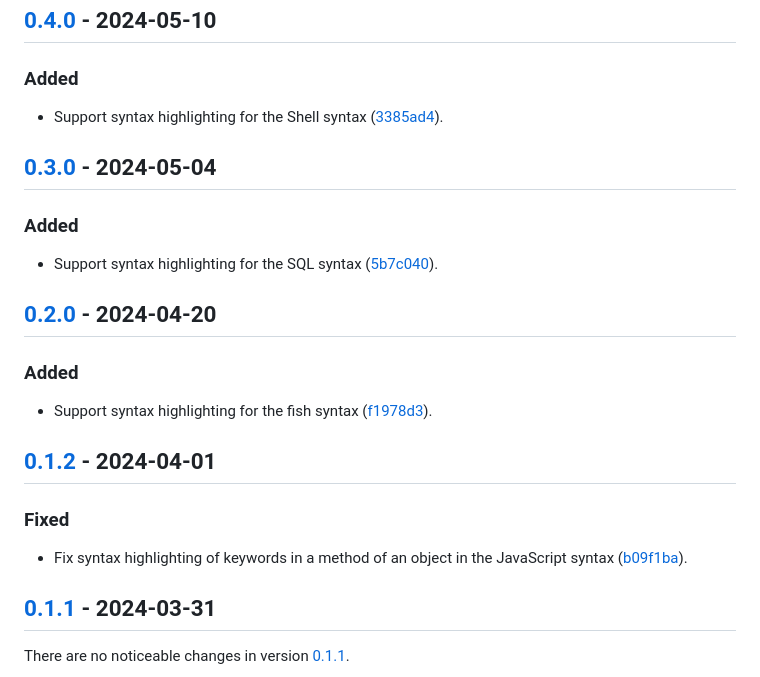
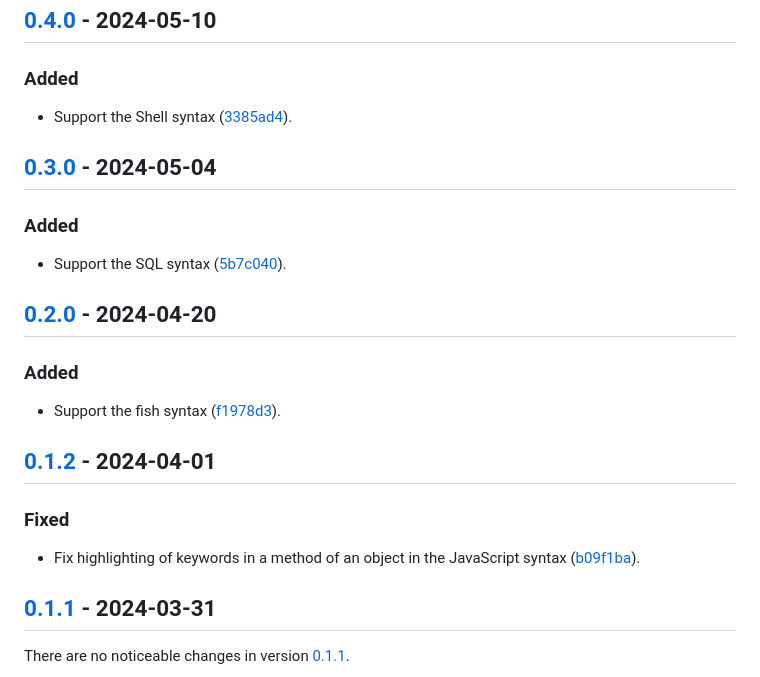
Before and after one commit to vanyauhalin/moondusttheme, a Markdown page: CHANGELOG.md, the part around the change printed below. GitHub-like rendering.

```diff
--- a/CHANGELOG.md
+++ b/CHANGELOG.md
@@ -54,25 +59,25 @@ There are no noticeable changes in version [0.6.1].
 
 ### Added
 
-- Support syntax highlighting for the Shell syntax ([3385ad4]).
+- Support the Shell syntax ([3385ad4]).
 
 ## [0.3.0] - 2024-05-04
 
 ### Added
 
-- Support syntax highlighting for the SQL syntax ([5b7c040]).
+- Support the SQL syntax ([5b7c040]).
 
 ## [0.2.0] - 2024-04-20
 
 ### Added
 
-- Support syntax highlighting for the fish syntax ([f1978d3]).
+- Support the fish syntax ([f1978d3]).
 
 ## [0.1.2] - 2024-04-01
 
 ### Fixed
 
-- Fix syntax highlighting of keywords in a method of an object in the JavaScript syntax ([b09f1ba]).
+- Fix highlighting of keywords in a method of an object in the JavaScript syntax ([b09f1ba]).
 
 ## [0.1.1] - 2024-03-31
 
```
Also changed, not shown: other parts of CHANGELOG.md (+27 -36 lines).
